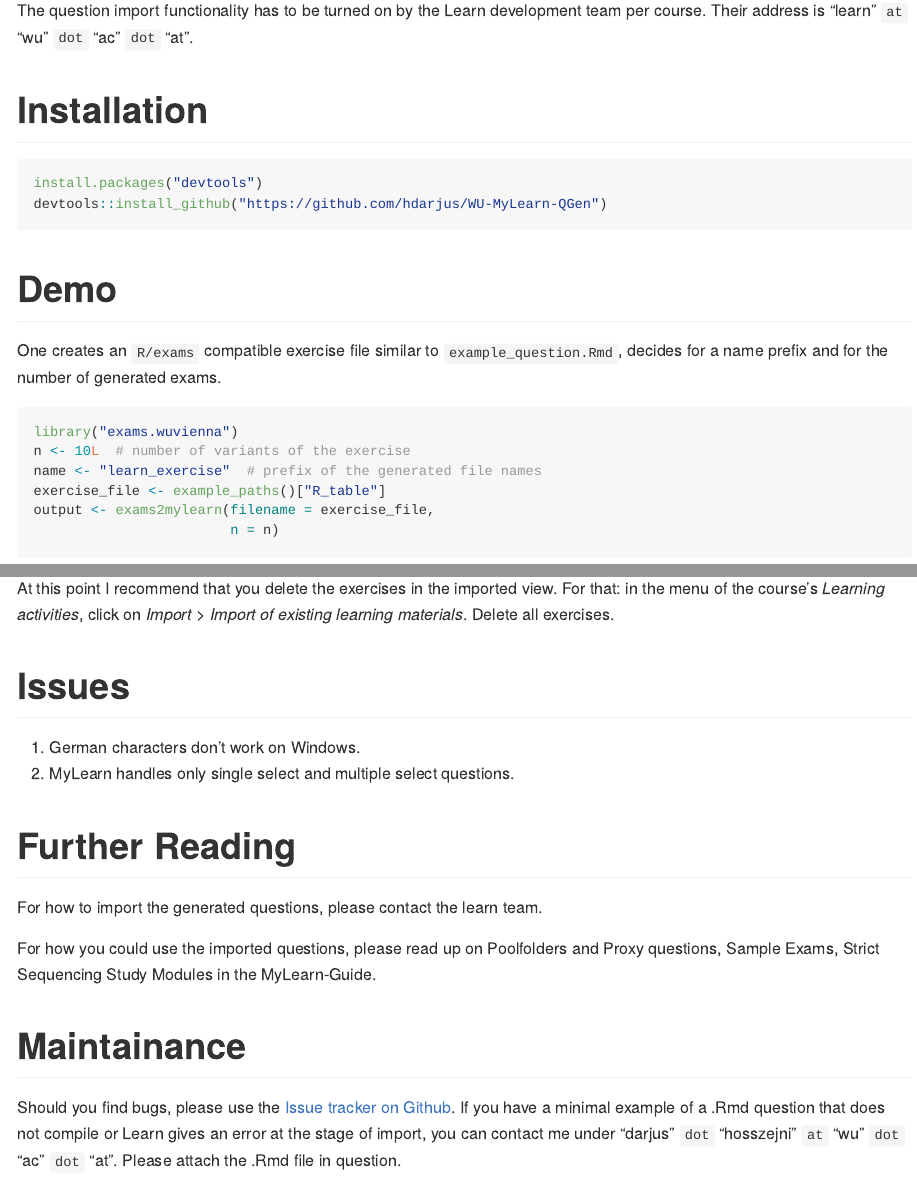
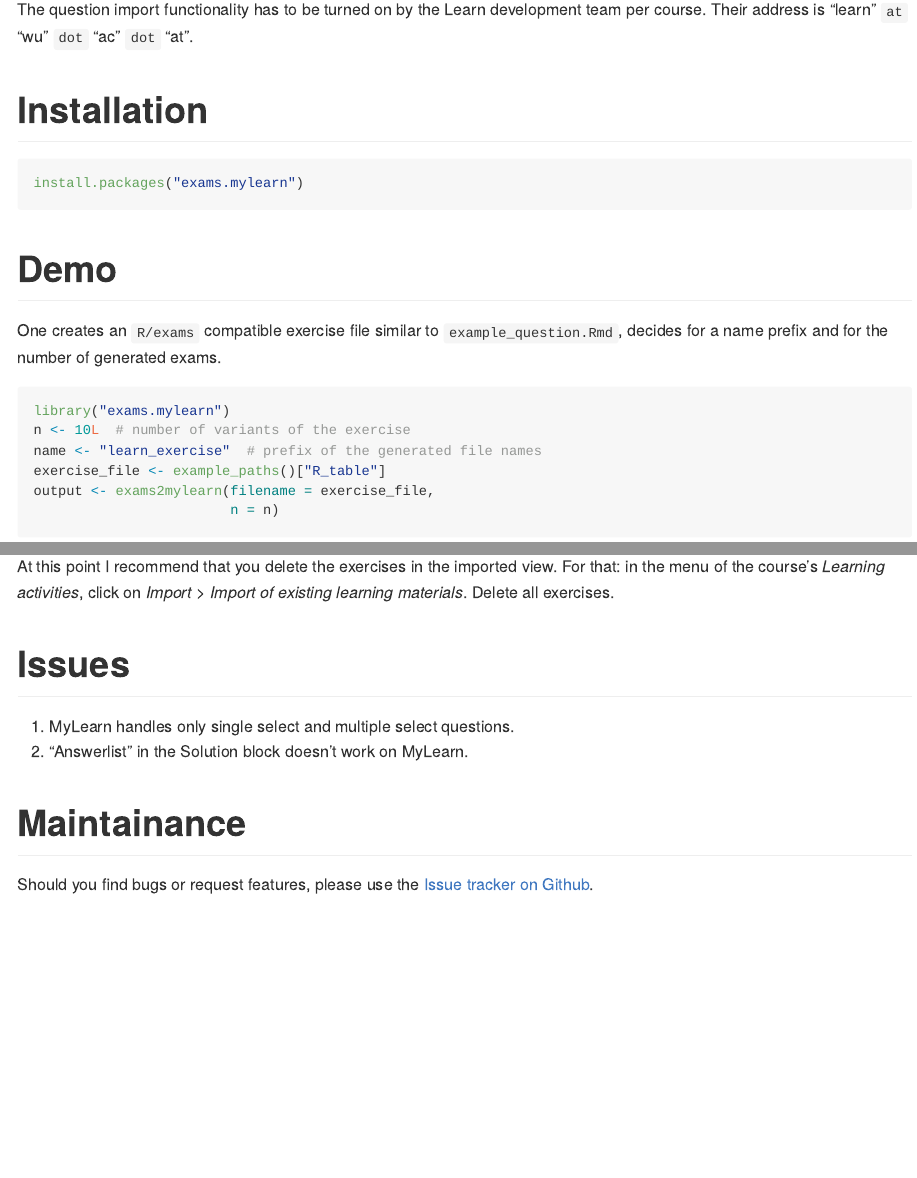
Before and after one commit to hdarjus/exams.mylearn, an R Markdown document (vignettes/workflow.Rmd): the page in a window 1100 px wide, from 800 px down before the commit and from 750 px down after it, so that both start at the same text, and a second part further down, joined at a grey line. Rendered offline with R 4.5, knitr and Pandoc, with nearby package versions.

Commit message:
moved to exams.mylearn

````diff
--- a/vignettes/workflow.Rmd
+++ b/vignettes/workflow.Rmd
@@ -49,8 +49,7 @@
 # Installation
 
 ```{r, echo=TRUE, eval=FALSE}
-install.packages("devtools")
-devtools::install_github("https://github.com/hdarjus/WU-MyLearn-QGen")
+install.packages("exams.mylearn")
 ```
 
 # Demo
@@ -58,7 +57,7 @@
 One creates an `R/exams` compatible exercise file similar to `example_question.Rmd`, decides for a name prefix and for the number of generated exams.
 
 ```{r, echo=TRUE, eval=FALSE}
-library("exams.wuvienna")
+library("exams.mylearn")
 n <- 10L  # number of variants of the exercise
 name <- "learn_exercise"  # prefix of the generated file names
 exercise_file <- example_paths()["R_table"]
@@ -176,17 +175,9 @@
 
 # Issues
 
-1. German characters don't work on Windows.
-2. MyLearn handles only single select and multiple select questions.
-
-# Further Reading
-
-For how to import the generated questions, please contact the learn team.
-
-For how you could use the imported questions, please read up on Poolfolders and Proxy questions, Sample Exams, Strict Sequencing Study Modules in the MyLearn-Guide.
+1. MyLearn handles only single select and multiple select questions.
+2. "Answerlist" in the Solution block doesn't work on MyLearn.
 
 # Maintainance
 
-Should you find bugs, please use the [Issue tracker on Github](https://github.com/hdarjus/WU-MyLearn-QGen/issues).
-If you have a minimal example of a .Rmd question that does not compile or Learn gives an error at the stage of import, you can contact me under "darjus" `dot` "hosszejni" `at` "wu" `dot` "ac" `dot` "at".
-Please attach the .Rmd file in question.
+Should you find bugs or request features, please use the [Issue tracker on Github](https://github.com/hdarjus/WU-MyLearn-QGen/issues).
````
Also changed, not shown: R/exams.wuvienna-package.R (+3 -4 lines), R/exams2mylearn.R (+3 -4 lines), README.md, vignettes/workflow.Rmd (4 more changed lines), 1 other file.
